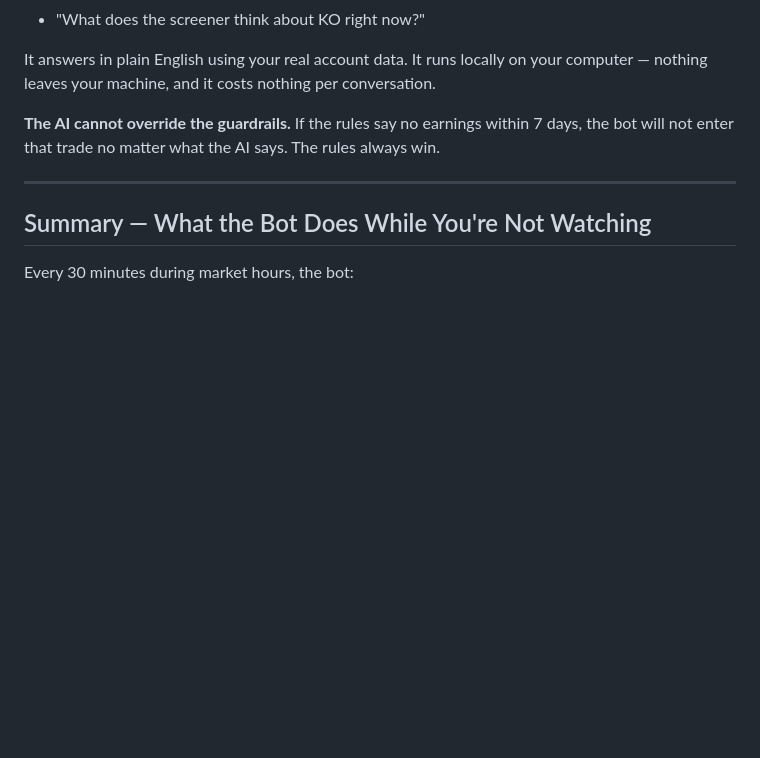
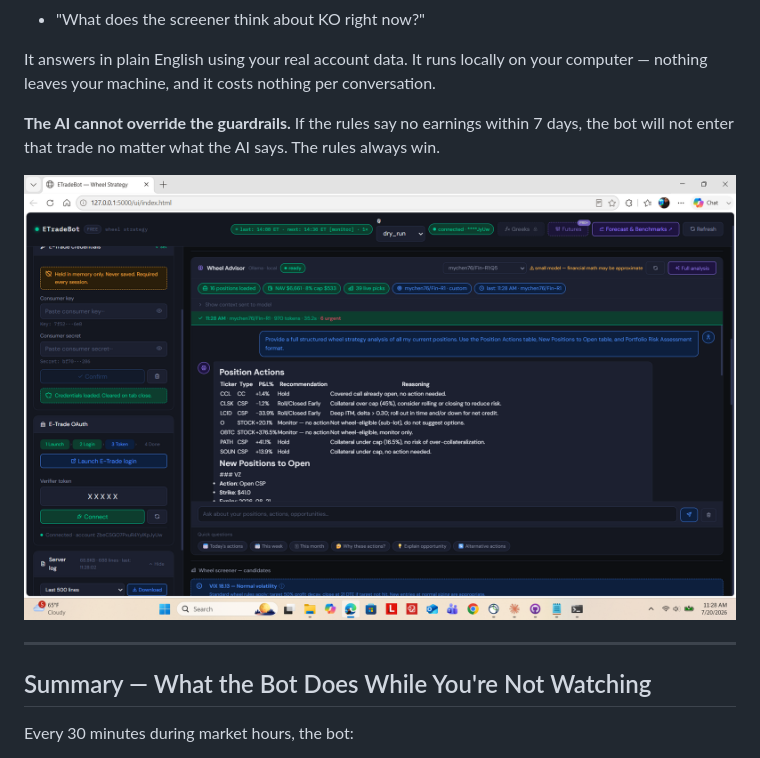
Before and after one commit to hhramos/etradebot-wheel, a Markdown page: GUARDRAILS.md, the part around the change. Drawn GitHub-style; blank space fills up the shorter version.

Commit message:
Add screenshot of AI Advisor chat
Added a screenshot of the AI Advisor chat to the documentation.

```diff
--- a/GUARDRAILS.md
+++ b/GUARDRAILS.md
@@ -169,6 +169,9 @@ It answers in plain English using your real account data. It runs locally on you
 
 **The AI cannot override the guardrails.** If the rules say no earnings within 7 days, the bot will not enter that trade no matter what the AI says. The rules always win.
 
+![AI Advisor chat](screenshots/Wheel%20AI%20Advisor%20chat.png)
+
+
 ---
 
 ## Summary — What the Bot Does While You're Not Watching
```
